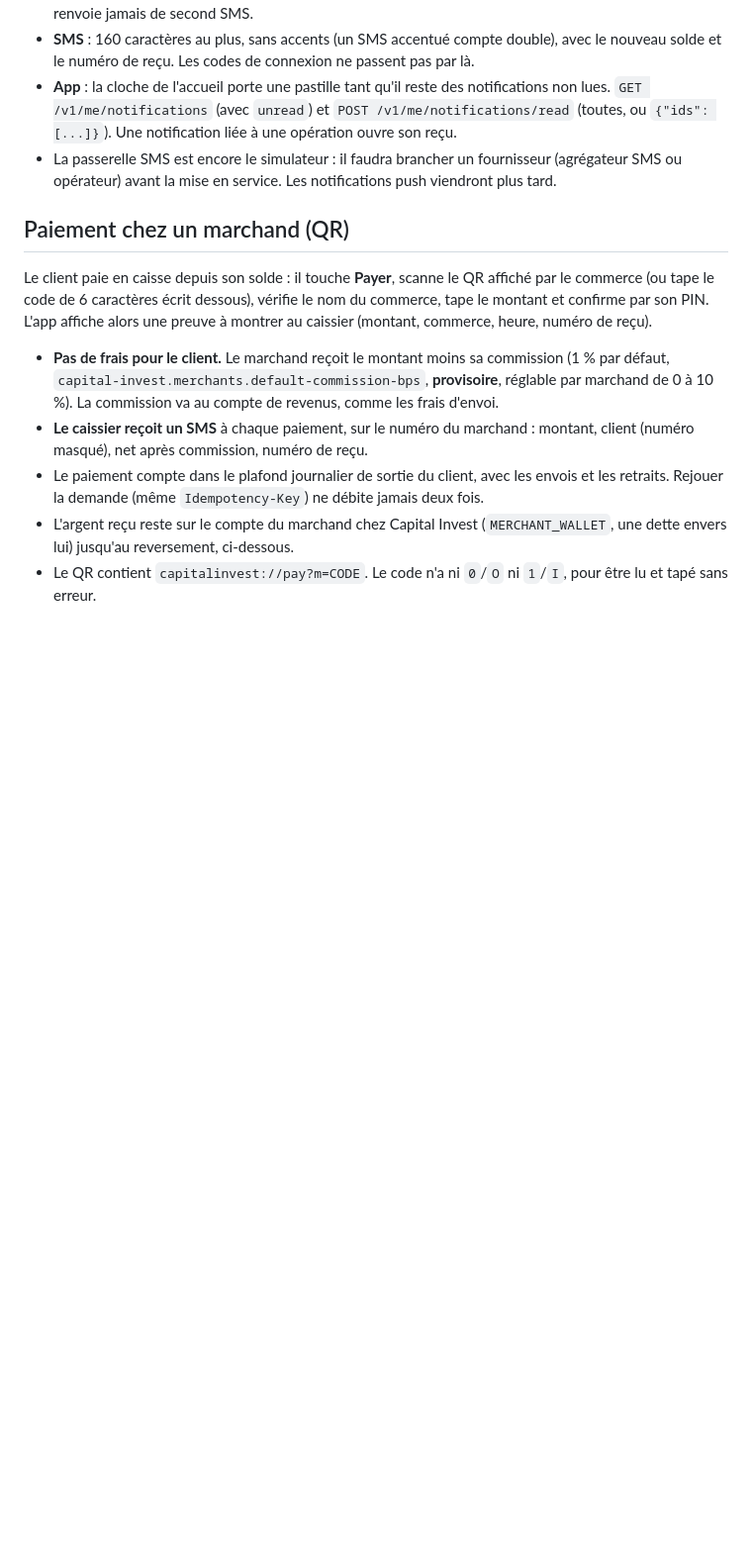
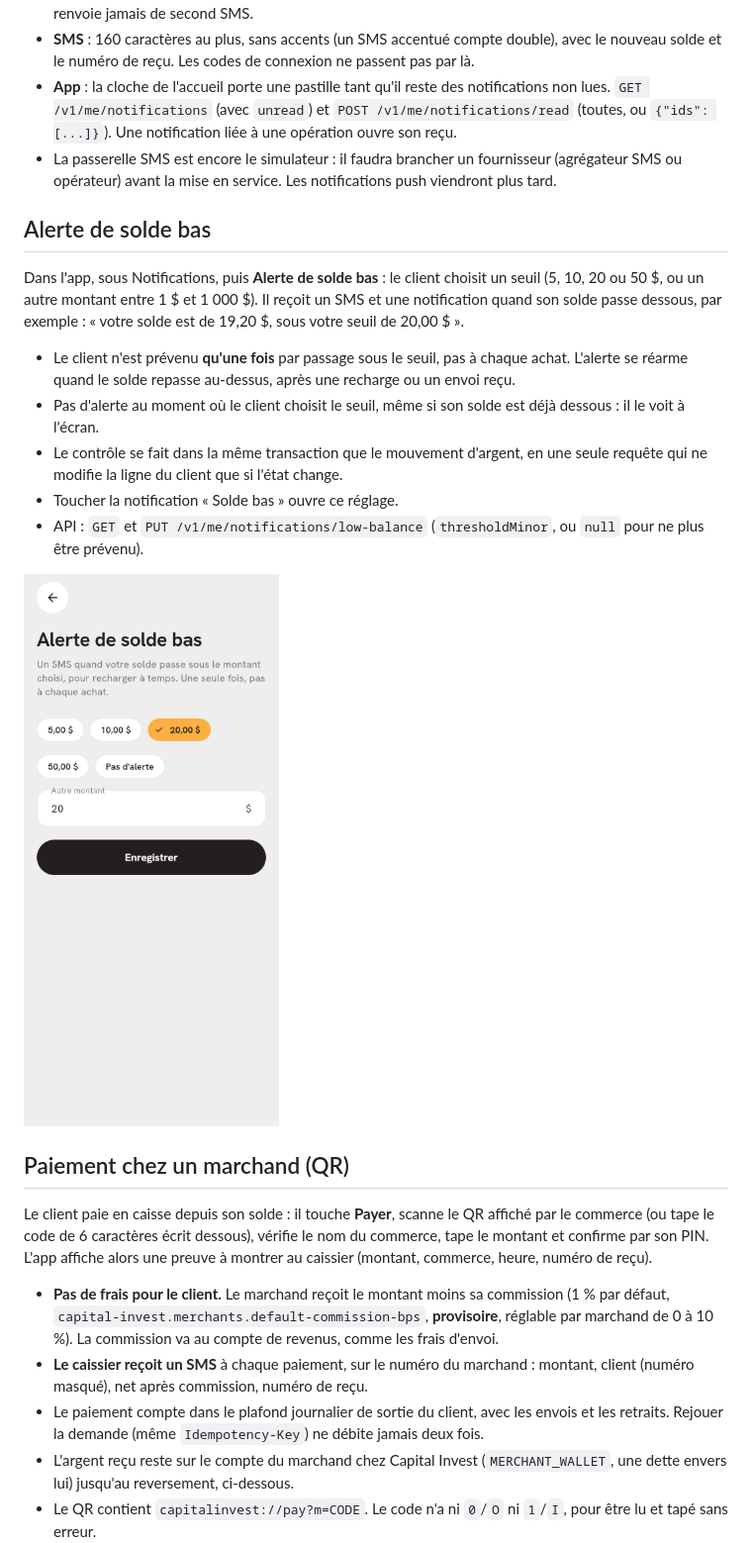
Before and after one commit to Dieuvain/capital-invest-platform, a Markdown page: README.md, the part around the change. Shown at 99% size. GitHub-like rendering; pictures changed too: docs/captures-app/19-alerte-solde-bas.png (added); blank space fills up the shorter version.

Commit message:
Alerte de solde bas : SMS une fois en passant sous le seuil choisi, réarmée au-dessus

```diff
--- a/README.md
+++ b/README.md
@@ -338,6 +338,18 @@ Tout ce qui touche l'argent ou le compte du client est notifié : recharge reçu
 - **App** : la cloche de l'accueil porte une pastille tant qu'il reste des notifications non lues. `GET /v1/me/notifications` (avec `unread`) et `POST /v1/me/notifications/read` (toutes, ou `{"ids": [...]}`). Une notification liée à une opération ouvre son reçu.
 - La passerelle SMS est encore le simulateur : il faudra brancher un fournisseur (agrégateur SMS ou opérateur) avant la mise en service. Les notifications push viendront plus tard.
 
+## Alerte de solde bas
+
+Dans l'app, sous Notifications, puis **Alerte de solde bas** : le client choisit un seuil (5, 10, 20 ou 50 $, ou un autre montant entre 1 $ et 1 000 $). Il reçoit un SMS et une notification quand son solde passe dessous, par exemple : « votre solde est de 19,20 $, sous votre seuil de 20,00 $ ».
+
+- Le client n'est prévenu **qu'une fois** par passage sous le seuil, pas à chaque achat. L'alerte se réarme quand le solde repasse au-dessus, après une recharge ou un envoi reçu.
+- Pas d'alerte au moment où le client choisit le seuil, même si son solde est déjà dessous : il le voit à l'écran.
+- Le contrôle se fait dans la même transaction que le mouvement d'argent, en une seule requête qui ne modifie la ligne du client que si l'état change.
+- Toucher la notification « Solde bas » ouvre ce réglage.
+- API : `GET` et `PUT /v1/me/notifications/low-balance` (`thresholdMinor`, ou `null` pour ne plus être prévenu).
+
+![Alerte de solde bas](docs/captures-app/19-alerte-solde-bas.png)
+
 ## Paiement chez un marchand (QR)
 
 Le client paie en caisse depuis son solde : il touche **Payer**, scanne le QR affiché par le commerce (ou tape le code de 6 caractères écrit dessous), vérifie le nom du commerce, tape le montant et confirme par son PIN. L'app affiche alors une preuve à montrer au caissier (montant, commerce, heure, numéro de reçu).
```
Also changed, not shown: docs/captures-app/19-alerte-solde-bas-sombre.png (added), docs/captures-app/2f-notifications-sombre.png, docs/captures-app/2f-notifications.png, 10 other files.
